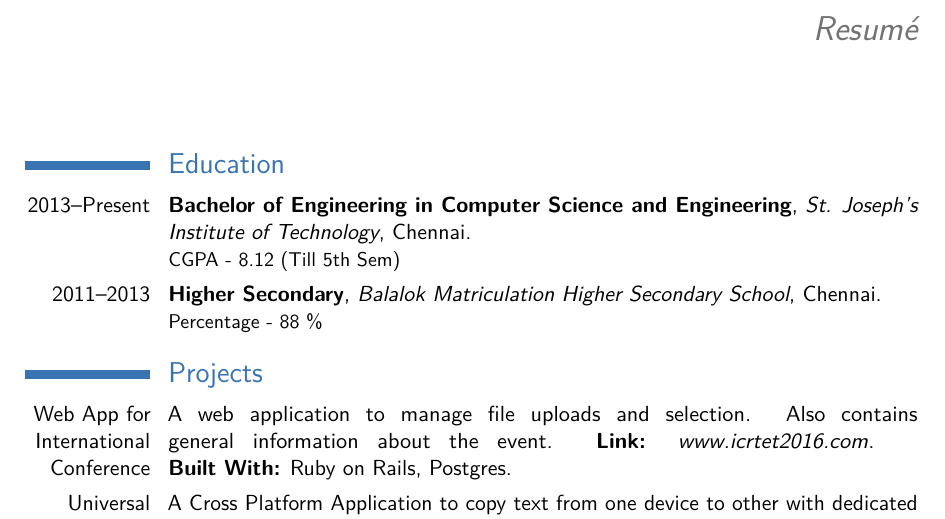
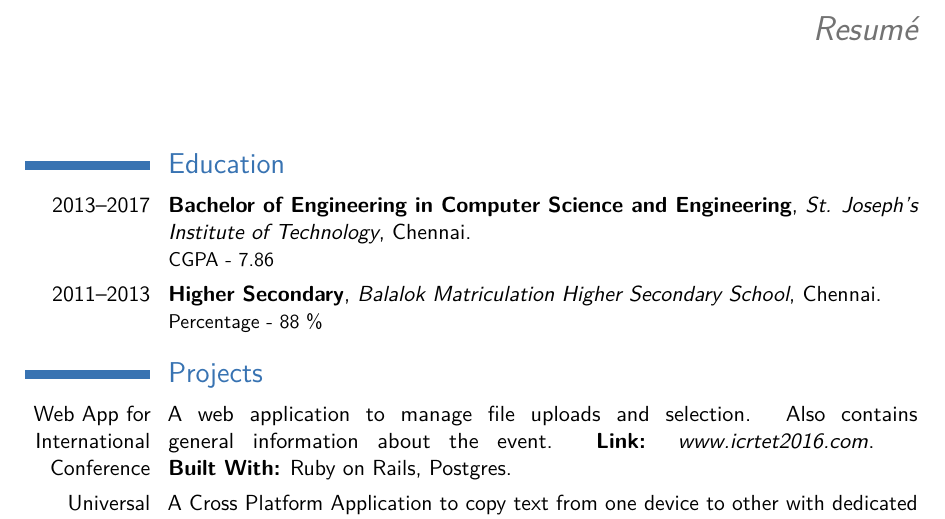
Before and after one commit to vijay-chandar/resume, a LaTeX CV (main.tex): part of page 1 of 2, cut so that both start at the same text. Compiled offline with pdfLaTeX.

Commit message:
Updated Educational Details

```diff
--- a/main.tex
+++ b/main.tex
@@ -54,7 +54,7 @@
 \makecvtitle
 
 \section{Education}
-\cventry{2013--Present}{Bachelor of Engineering in Computer Science and Engineering}{St. Joseph's Institute of Technology}{Chennai}{}{CGPA - 8.12 (Till 5th Sem)}  % arguments 3 to 6 can be left empty
+\cventry{2013--2017}{Bachelor of Engineering in Computer Science and Engineering}{St. Joseph's Institute of Technology}{Chennai}{}{CGPA - 7.86}  % arguments 3 to 6 can be left empty
 \cventry{2011--2013}{Higher Secondary}{Balalok Matriculation Higher Secondary School}{Chennai}{}{Percentage - 88 \%}
 
 \section{Projects}
```
Also changed, not shown: main.pdf.
